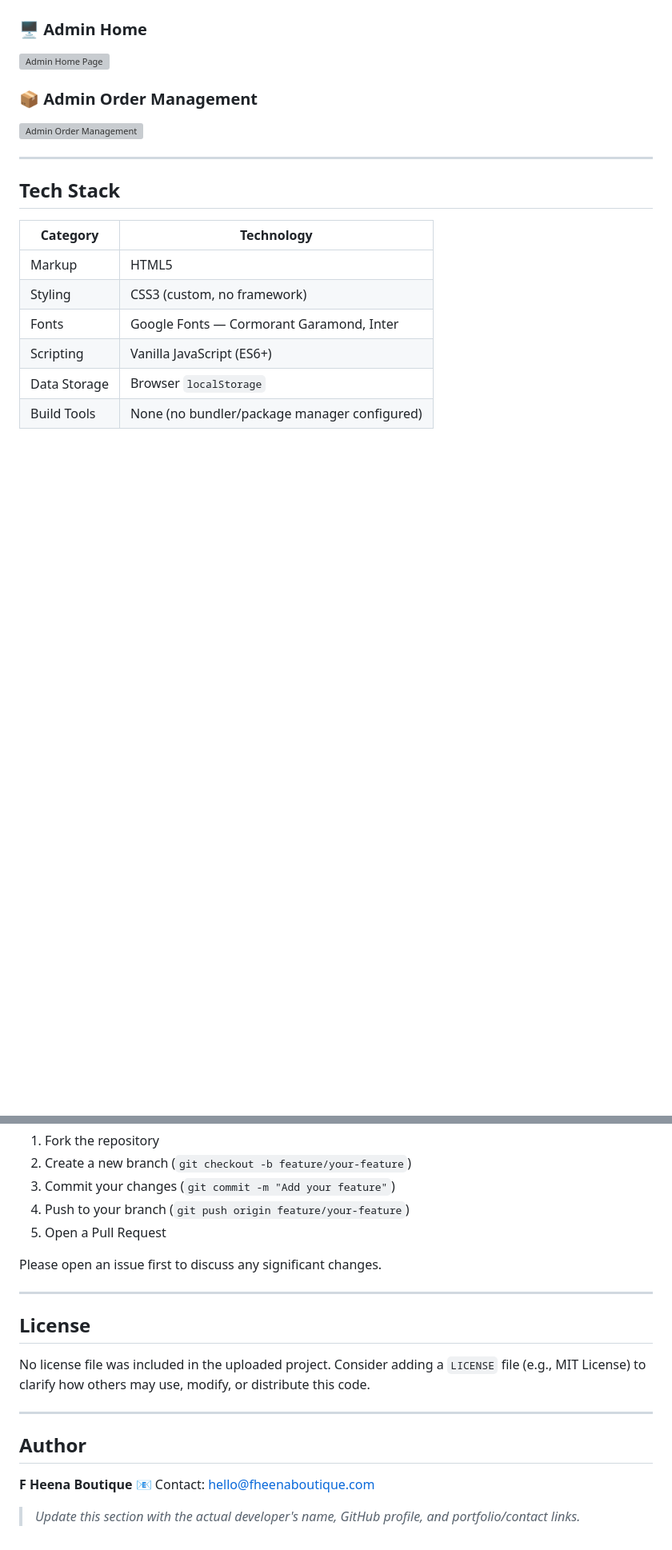
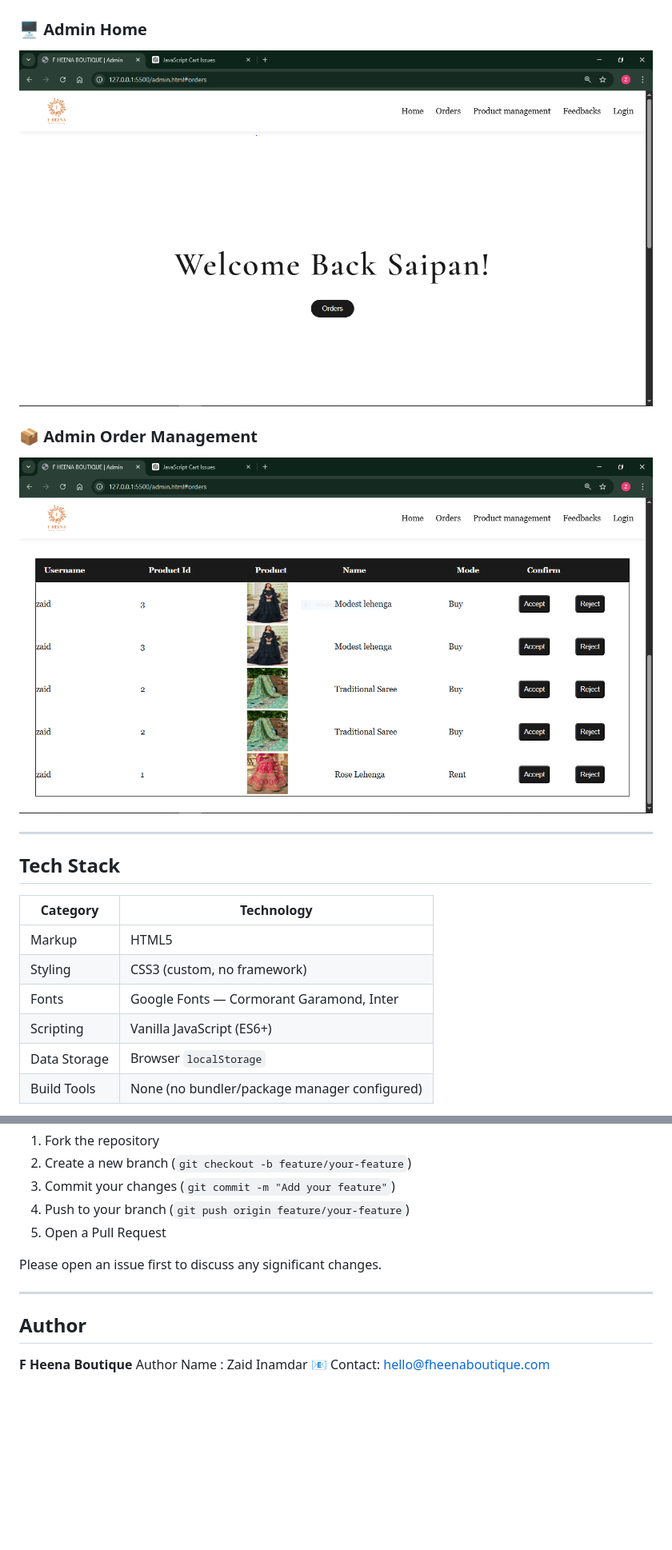
Before and after one commit to Zaidcodes19/E-commerce-website-for-F-Heena-Boutique-made-with-HTML-CSS-JavaScript, a Markdown page: README.md, 2 parts joined by grey strips. Shown at 80% size. Drawn GitHub-style; blank space fills up the shorter version; grey boxes are pictures that could not be loaded.

```diff
--- a/README.md
+++ b/README.md
@@ -85,10 +85,10 @@ All persistence is handled client-side via the browser's `localStorage` API —
 ![Admin Login Page](FHEENA/screenshots/adminLogin.PNG)
 
 ### 🖥️ Admin Home
-![Admin Home Page](screenshots/adminHome.PNG)
+![Admin Home Page](FHEENA/screenshots/adminHome.PNG)
 
 ### 📦 Admin Order Management
-![Admin Order Management](screenshots/adminOrderManagement.PNG)
+![Admin Order Management](FHEENA/screenshots/adminOrderManagement.PNG)
 
 ---
 
@@ -339,15 +336,8 @@ Please open an issue first to discuss any significant changes.
 
 ---
 
-## License
-
-No license file was included in the uploaded project. Consider adding a `LICENSE` file (e.g., MIT License) to clarify how others may use, modify, or distribute this code.
-
----
-
 ## Author
 
 **F Heena Boutique**
-📧 Contact: [hello@fheenaboutique.com](mailto:hello@fheenaboutique.com)
-
-> _Update this section with the actual developer's name, GitHub profile, and portfolio/contact links._
+Author Name : Zaid Inamdar
+📧 Contact: [hello@fheenaboutique.com](mailto:inamdarzaid587@gmail.com)
```
Also changed, not shown: other parts of README.md (+8 -11 lines).
